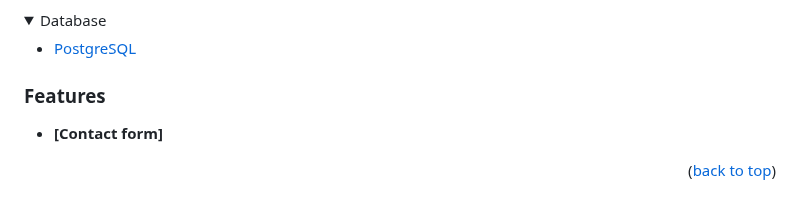
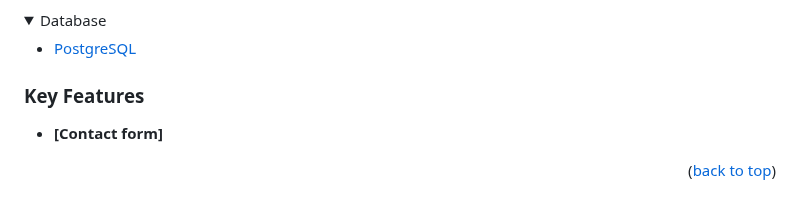
Before and after one commit to m00h0/Hello-Microvers-Project, a Markdown page: README.md, the part around the change. GitHub-like rendering; folded sections open.

```diff
--- a/README.md
+++ b/README.md
@@ -55,7 +55,7 @@
   </ul>
 </details>
 
-### Features <a name="Ahmed-features"></a>
+### Key Features <a name="Ahmed-features"></a>
 
 - **[Contact form]**
 
```
